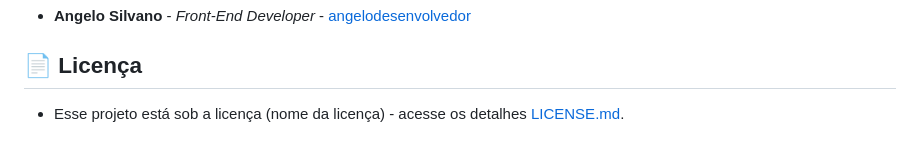
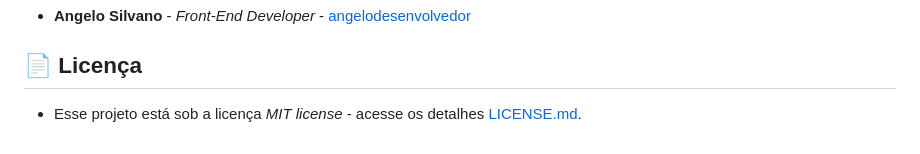
Before and after one commit to angelodesenvolvedor/Restaurante-Tech, a Markdown page: README.md, the part around the change. Rendered like a GitHub page.

```diff
--- a/README.md
+++ b/README.md
@@ -36,4 +36,4 @@
 - **Angelo Silvano** - *Front-End Developer* - [angelodesenvolvedor](https://github.com/angelodesenvolvedor)
 
 ## 📄 Licença
-- Esse projeto está sob a licença (nome da licença) - acesse os detalhes [LICENSE.md]().
+- Esse projeto está sob a licença *MIT license* - acesse os detalhes [LICENSE.md]().
```
